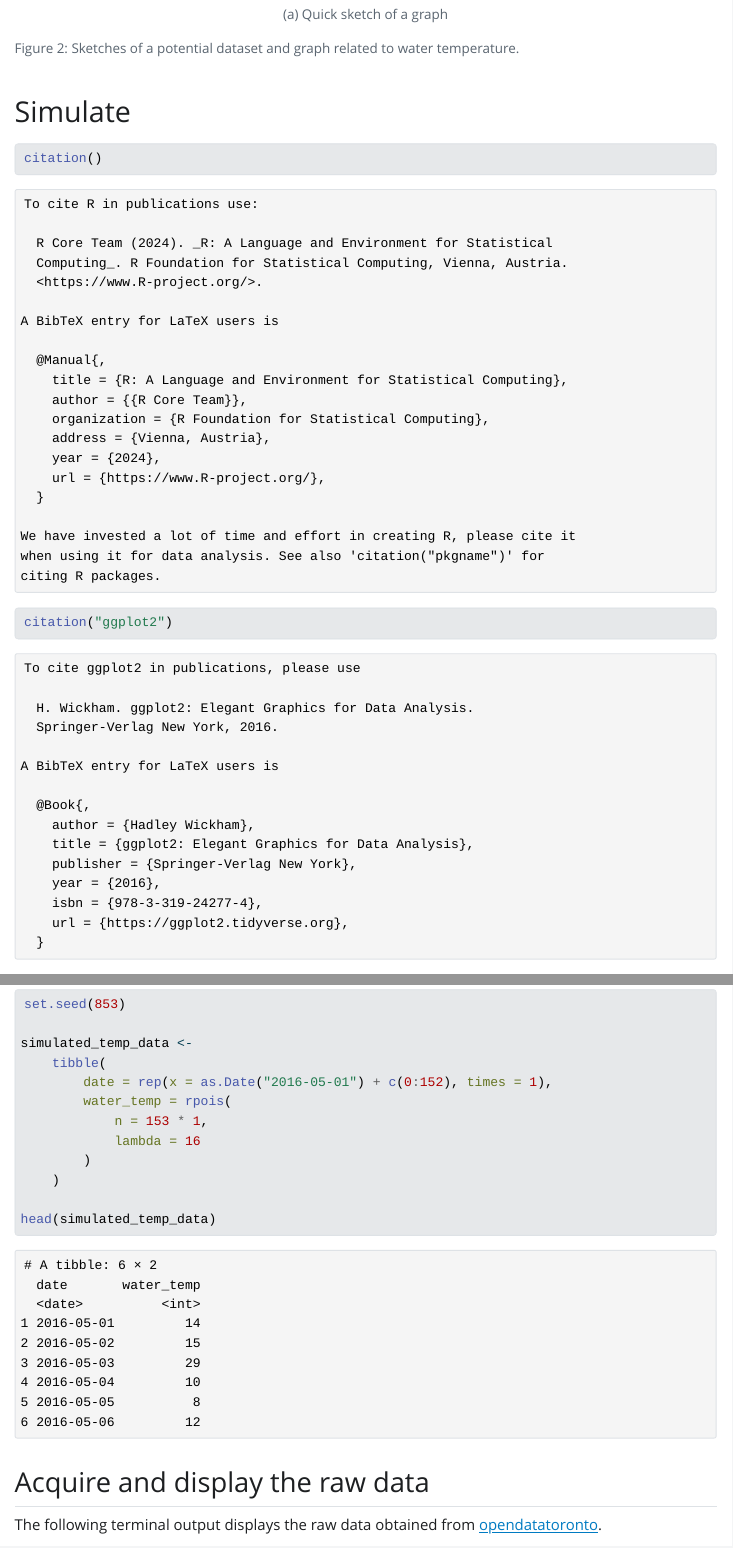
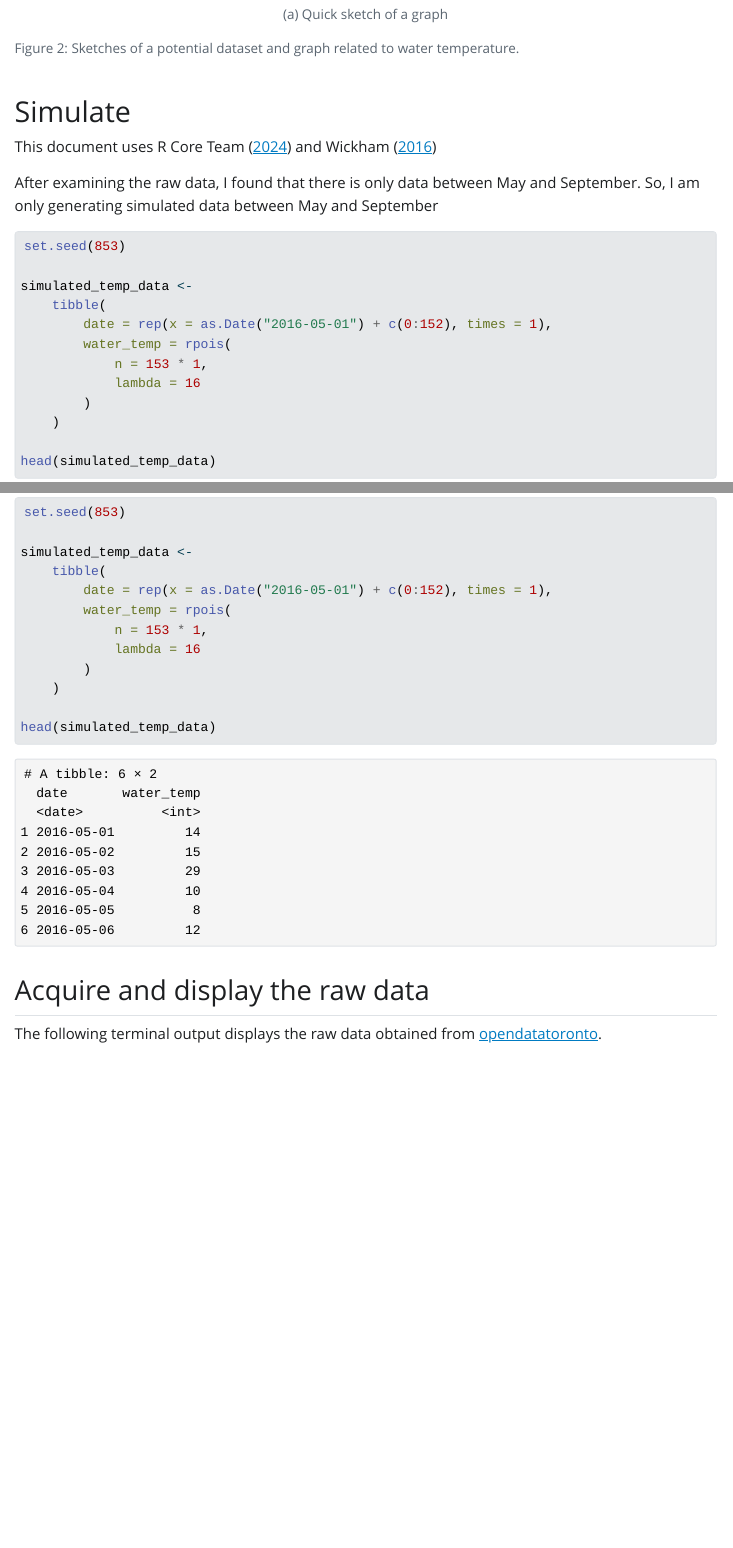
Before and after one commit to yulexun/OpenDataToronto-Temperature, a Quarto document (index.qmd): the page in a window 1100 px wide, from 1330 px down, and a second part further down, joined at a grey line. The pictures show the output file index.html that the author committed with the source, opened offline; Quarto's library style sheets are replaced by a plain one without menus.

Commit message:
add citation for R and ggplot2

````diff
--- a/index.qmd
+++ b/index.qmd
@@ -41,10 +41,9 @@ Sketches of a potential dataset and graph related to water temperature.
 :::
 
 # Simulate
-```{r}
-citation()
-citation("ggplot2")
-```
+
+This document uses @r and @ggplot2
+
 
 After examining the raw data, I found that there is only data between May and September. So, I am only generating simulated data between May and September
 ```{r}
````
Also changed, not shown: index.html, index_files/figure-html/unnamed-chunk-11-1.png (added), index.qmd (2 more changed lines).
